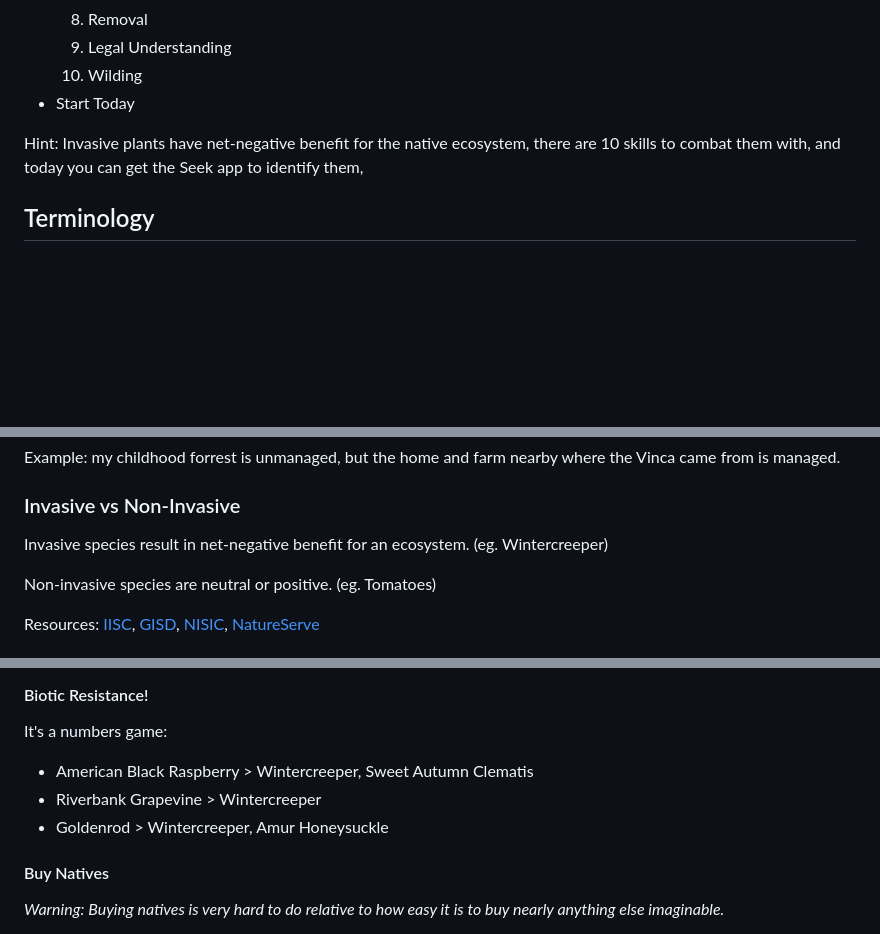
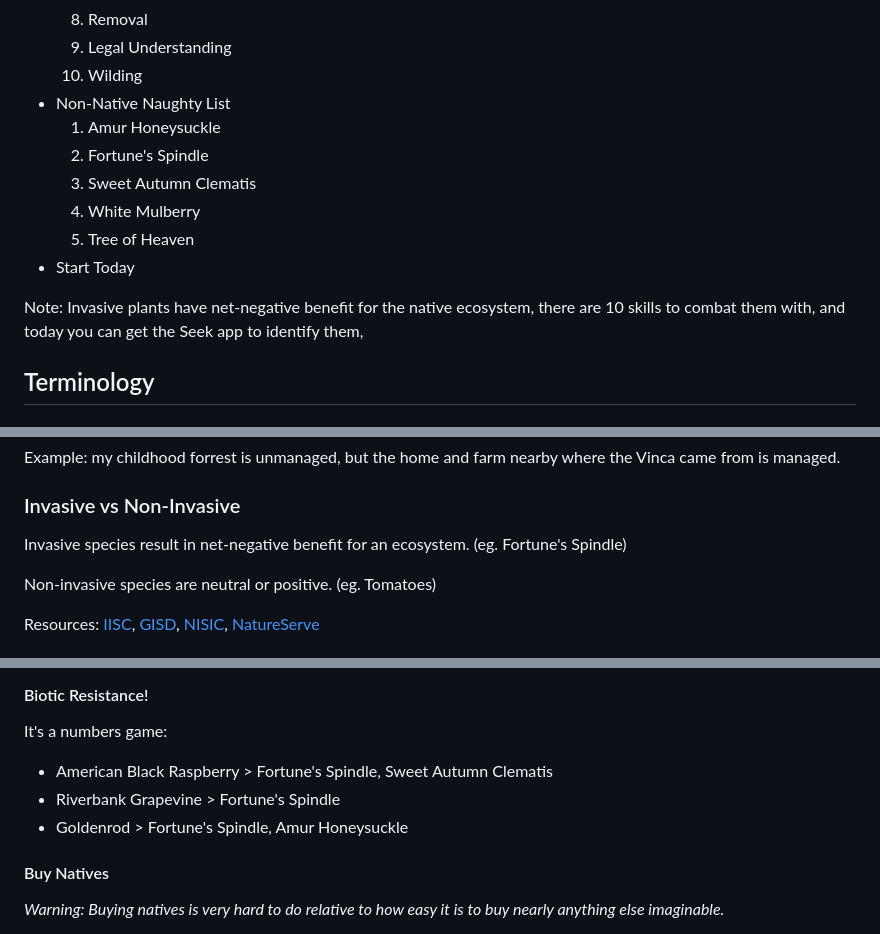
Before and after one commit to josephdpurcell/how-to-remove-invasive-plants, a Markdown page: presentations/2025-01-27-IGC/content.md, 3 parts joined by grey strips. Rendered like a GitHub page; blank space fills up the shorter version.

```diff
--- a/presentations/2025-01-27-IGC/content.md
+++ b/presentations/2025-01-27-IGC/content.md
@@ -54,9 +54,15 @@ You can use VSCode Markdown All In One to generate TOC:
   8.  Removal
   9.  Legal Understanding
   10. Wilding
+- Non-Native Naughty List
+  1. Amur Honeysuckle
+  2. Fortune's Spindle
+  3. Sweet Autumn Clematis
+  4. White Mulberry
+  5. Tree of Heaven
 - Start Today
 
-Hint: Invasive plants have net-negative benefit for the native ecosystem, there are 10 skills to combat them with, and today you can get the Seek app to identify them,
+Note: Invasive plants have net-negative benefit for the native ecosystem, there are 10 skills to combat them with, and today you can get the Seek app to identify them,
 
 </div>
 
@@ -102,7 +108,7 @@ Example: my childhood forrest is unmanaged, but the home and farm nearby where t
 
 ### Invasive vs Non-Invasive
 
-Invasive species result in net-negative benefit for an ecosystem. (eg. Wintercreeper)
+Invasive species result in net-negative benefit for an ecosystem. (eg. Fortune's Spindle)
 
 Non-invasive species are neutral or positive. (eg. Tomatoes)
 
@@ -486,9 +492,9 @@ Use when you want to minimize effort and maximize ecological benefit
 
 It's a numbers game:
 
-- American Black Raspberry > Wintercreeper, Sweet Autumn Clematis
-- Riverbank Grapevine > Wintercreeper
-- Goldenrod > Wintercreeper, Amur Honeysuckle
+- American Black Raspberry > Fortune's Spindle, Sweet Autumn Clematis
+- Riverbank Grapevine > Fortune's Spindle
+- Goldenrod > Fortune's Spindle, Amur Honeysuckle
 
 #### Buy Natives
 
```
Also changed, not shown: other parts of presentations/2025-01-27-IGC/content.md (+49 -17 lines).
